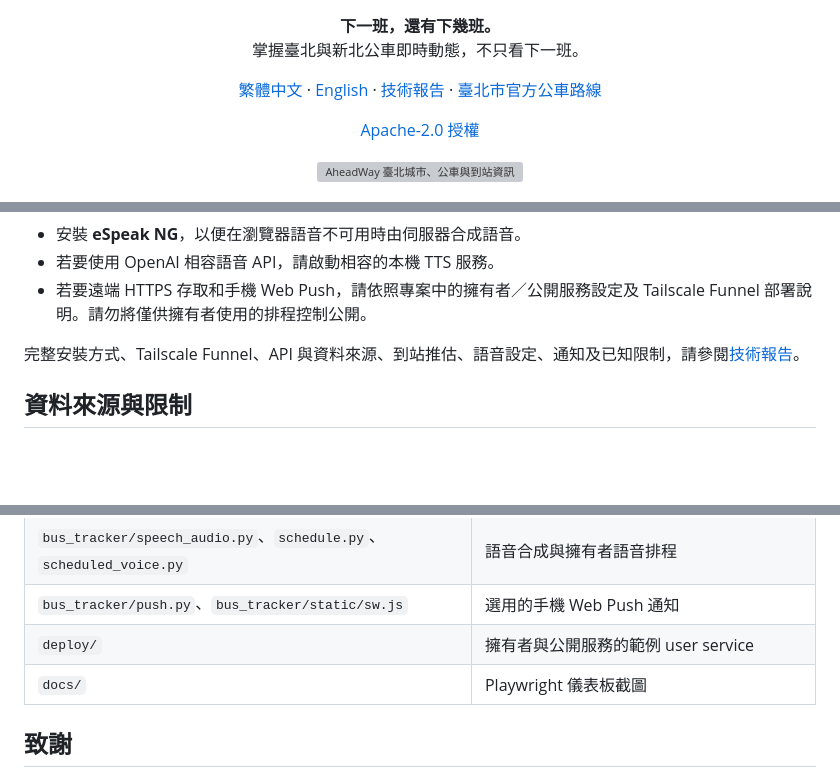
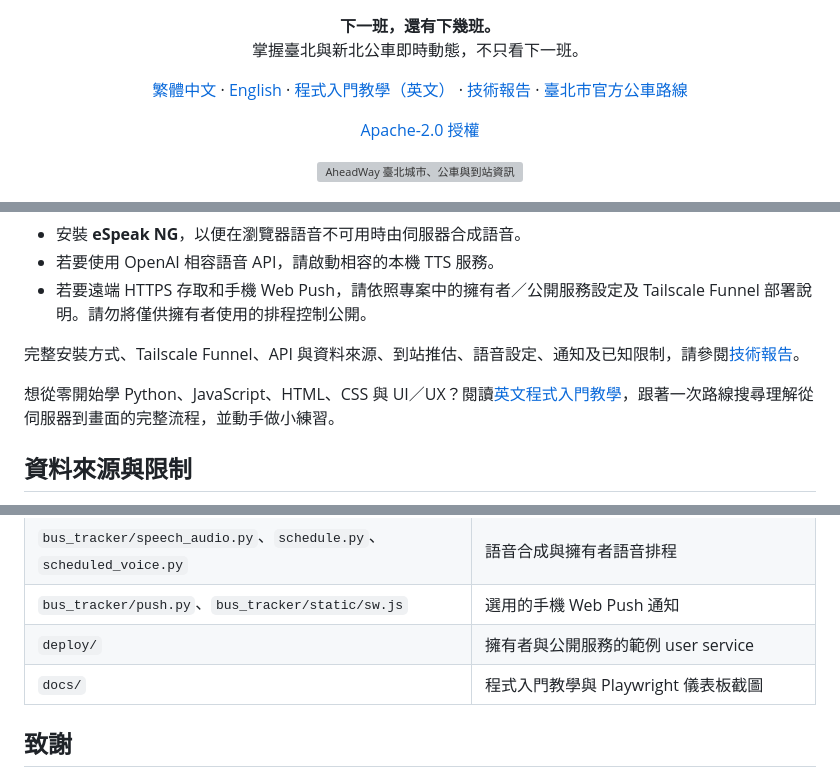
Before and after one commit to JordanWu1997/AheadWay, a Markdown page: README.md, 3 parts joined by grey strips. GitHub-like rendering; blank space fills up the shorter version; grey boxes are pictures that could not be loaded.

Commit message:
Add beginner web development learning guide

```diff
--- a/README.md
+++ b/README.md
@@ -4,6 +4,7 @@
   <p><strong>下一班，還有下幾班。</strong><br />掌握臺北與新北公車即時動態，不只看下一班。</p>
   <p>
     <a href="README.md">繁體中文</a> · <a href="README_en.md">English</a> ·
+    <a href="docs/learning-guide.md">程式入門教學（英文）</a> ·
     <a href="bus_tracker/static/technical-report.md">技術報告</a> ·
     <a href="https://pda5284.gov.taipei/MQS/routelist.jsp">臺北市官方公車路線</a>
   </p>
@@ -71,6 +72,8 @@ python3 -m bus_tracker.server 8000
 
 完整安裝方式、Tailscale Funnel、API 與資料來源、到站推估、語音設定、通知及已知限制，請參閱[技術報告](bus_tracker/static/technical-report.md)。
 
+想從零開始學 Python、JavaScript、HTML、CSS 與 UI／UX？閱讀[英文程式入門教學](docs/learning-guide.md)，跟著一次路線搜尋理解從伺服器到畫面的完整流程，並動手做小練習。
+
 ## 資料來源與限制
 
 系統讀取臺北與新北公開的路線、站牌、車輛、停靠事件及官方到站時間資料，不會從路線網頁憑空推算車輛位置。官方資料提供下一班預估，並未提供每一輛後續公車的到站時間；後續班次時間是根據新鮮且可辨識的車輛資料推估。
@@ -93,7 +96,7 @@ python3 -m bus_tracker.server 8000
 | `bus_tracker/speech_audio.py`、`schedule.py`、`scheduled_voice.py` | 語音合成與擁有者語音排程 |
 | `bus_tracker/push.py`、`bus_tracker/static/sw.js` | 選用的手機 Web Push 通知 |
 | `deploy/` | 擁有者與公開服務的範例 user service |
-| `docs/` | Playwright 儀表板截圖 |
+| `docs/` | 程式入門教學與 Playwright 儀表板截圖 |
 
 ## 致謝
 
```
Also changed, not shown: README_en.md (+5 -2 lines), docs/learning-guide.md (added, +337 -0 lines).
